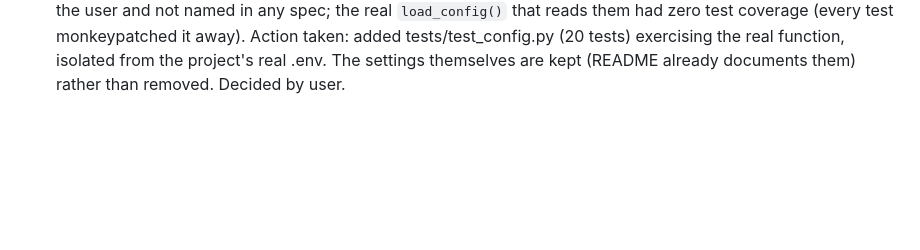
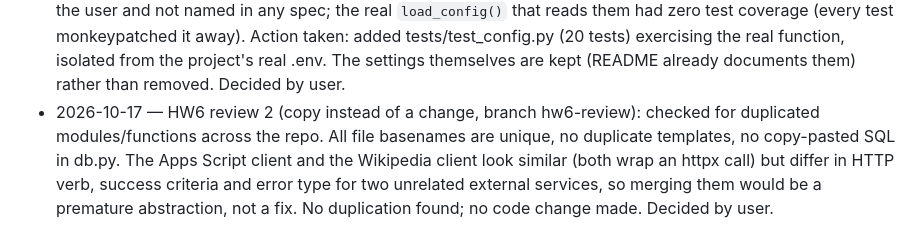
Before and after one commit to esst-prog2/plant_care, a Markdown page: PLANNING_LOG.md, the part around the change. Rendered like a GitHub page; blank space fills up the shorter version.

Commit message:
HW6 review 2: copy instead of a change - none found
Checked for near-duplicate modules, functions or templates across the
repository. Found none; the one pair that looks superficially similar
(the Apps Script client and the Wikipedia client) serves two unrelated
external services with different verbs, success checks and error
types, so a shared abstraction would be premature, not a fix.

Co-Authored-By: Claude Sonnet 5 <noreply@anthropic.com>

```diff
--- a/PLANNING_LOG.md
+++ b/PLANNING_LOG.md
@@ -45,3 +45,4 @@
 - 2026-10-09 — HW5 real use, expectation written before running: adding a new plant will ask personalised questions (how warm the spot is, how much light it gets, pot size), and the resulting day count will be corrected from that information for this specific plant; after adding, the next two waterings will appear as Google Calendar tasks, and the plant's card will show the days left until the next one. Written by user, before using the real app.
 - 2026-10-09 — HW5 real use, what actually happened: adding the plant only searched the given name and added it with a light and watering estimate from the bundled list, no personalised questions asked; the next two waterings did appear as Google Calendar tasks, matching that part of the expectation. The personalised-question and correction part did not happen, as expected given it is not yet built (see README "What comes next"); this is not a bug, it is the next feature to build, not a test to add to the current behaviour. Reported by user.
 - 2026-10-17 — HW6 review 1 (spec-vs-code drift, branch hw6-review): `ONLINE_PHOTOS` and `SYNC_INTERVAL_MINUTES` in app/config.py are settings Claude introduced during implementation, not decided by the user and not named in any spec; the real `load_config()` that reads them had zero test coverage (every test monkeypatched it away). Action taken: added tests/test_config.py (20 tests) exercising the real function, isolated from the project's real .env. The settings themselves are kept (README already documents them) rather than removed. Decided by user.
+- 2026-10-17 — HW6 review 2 (copy instead of a change, branch hw6-review): checked for duplicated modules/functions across the repo. All file basenames are unique, no duplicate templates, no copy-pasted SQL in db.py. The Apps Script client and the Wikipedia client look similar (both wrap an httpx call) but differ in HTTP verb, success criteria and error type for two unrelated external services, so merging them would be a premature abstraction, not a fix. No duplication found; no code change made. Decided by user.
```
